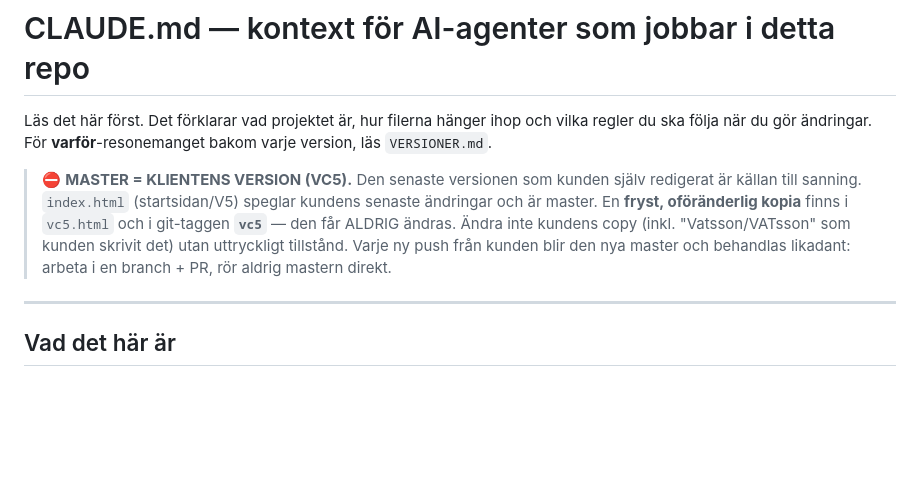
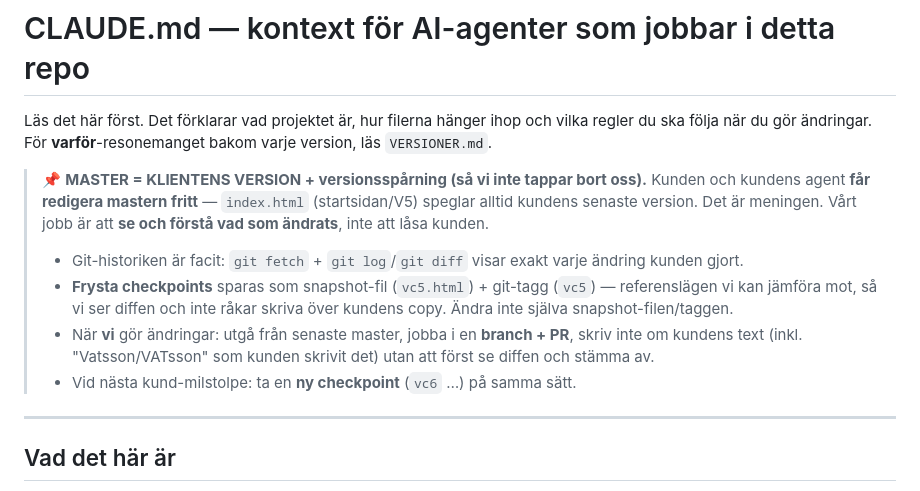
Before and after one commit to SEVR-Reporting-Services/sevr-sajt, a Markdown page: CLAUDE.md, the part around the change. Drawn GitHub-style; blank space fills up the shorter version.

Commit message:
CLAUDE.md: omformulera VC5 till versionsspaarning (kunden redigerar fritt, vi spaarar/jaemfoer)

```diff
--- a/CLAUDE.md
+++ b/CLAUDE.md
@@ -2,7 +2,12 @@
 
 Läs det här först. Det förklarar vad projektet är, hur filerna hänger ihop och vilka regler du ska följa när du gör ändringar. För **varför**-resonemanget bakom varje version, läs `VERSIONER.md`.
 
-> ⛔ **MASTER = KLIENTENS VERSION (VC5).** Den senaste versionen som kunden själv redigerat är källan till sanning. `index.html` (startsidan/V5) speglar kundens senaste ändringar och är master. En **fryst, oföränderlig kopia** finns i `vc5.html` och i git-taggen **`vc5`** — den får ALDRIG ändras. Ändra inte kundens copy (inkl. "Vatsson/VATsson" som kunden skrivit det) utan uttryckligt tillstånd. Varje ny push från kunden blir den nya master och behandlas likadant: arbeta i en branch + PR, rör aldrig mastern direkt.
+> 📌 **MASTER = KLIENTENS VERSION + versionsspårning (så vi inte tappar bort oss).** Kunden och kundens agent **får redigera mastern fritt** — `index.html` (startsidan/V5) speglar alltid kundens senaste version. Det är meningen. Vårt jobb är att **se och förstå vad som ändrats**, inte att låsa kunden.
+>
+> - Git-historiken är facit: `git fetch` + `git log`/`git diff` visar exakt varje ändring kunden gjort.
+> - **Frysta checkpoints** sparas som snapshot-fil (`vc5.html`) + git-tagg (`vc5`) — referenslägen vi kan jämföra mot, så vi ser diffen och inte råkar skriva över kundens copy. Ändra inte själva snapshot-filen/taggen.
+> - När **vi** gör ändringar: utgå från senaste master, jobba i en **branch + PR**, skriv inte om kundens text (inkl. "Vatsson/VATsson" som kunden skrivit det) utan att först se diffen och stämma av.
+> - Vid nästa kund-milstolpe: ta en **ny checkpoint** (`vc6` …) på samma sätt.
 
 ---
 
```
